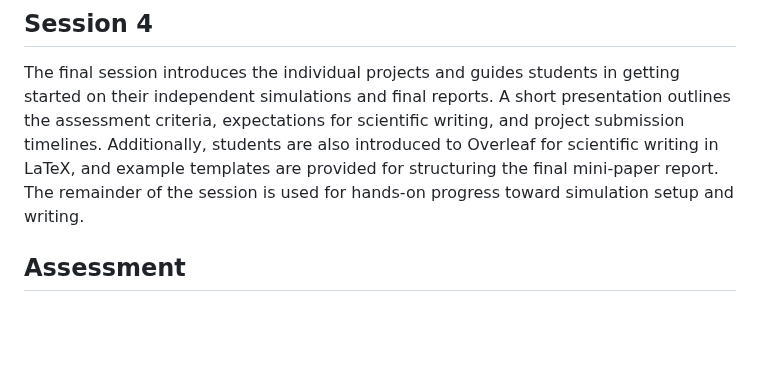
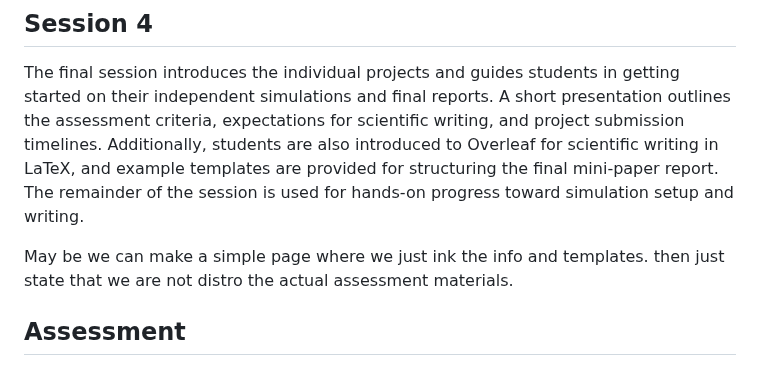
Before and after one commit to Edinburgh-Chemistry-Teaching/MD_ResearchTechniques, a Markdown page: paper.md, the part around the change. Rendered like a GitHub page; blank space fills up the shorter version.

Commit message:
Updating paper

```diff
--- a/paper.md
+++ b/paper.md
@@ -136,6 +136,8 @@ The final session introduces the individual projects and guides students in gett
 A short presentation outlines the assessment criteria, expectations for scientific writing, and project submission timelines. Additionally,
 students are also introduced to Overleaf for scientific writing in LaTeX, and example templates are provided for structuring the final mini-paper report. The remainder of the session is used for hands-on progress toward simulation setup and writing.
 
+May be we can make a simple page where we just ink the info and templates. then just state that we are not distro the actual assessment materials.
+
 [//]: # (do we need to cite latex and overleaf?)
 
 
```
